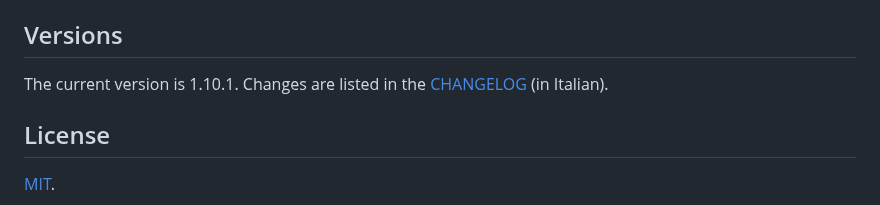
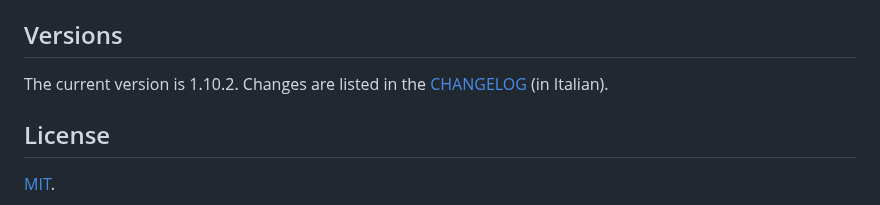
Before and after one commit to micheledalsanto/italian-master, a Markdown page: README.en.md, the part around the change. Rendered like a GitHub page.

```diff
--- a/README.en.md
+++ b/README.en.md
@@ -240,7 +240,7 @@ Reports, corrections and new examples are welcome. See [`CONTRIBUTING.md`](CONTR
 
 ## Versions
 
-The current version is 1.10.1. Changes are listed in the [CHANGELOG](CHANGELOG.md) (in Italian).
+The current version is 1.10.2. Changes are listed in the [CHANGELOG](CHANGELOG.md) (in Italian).
 
 ## License
 
```
Also changed, not shown: CHANGELOG.md (+6 -0 lines), README.md (+1 -1 lines), .claude-plugin/icon.png (added), 2 other files.
